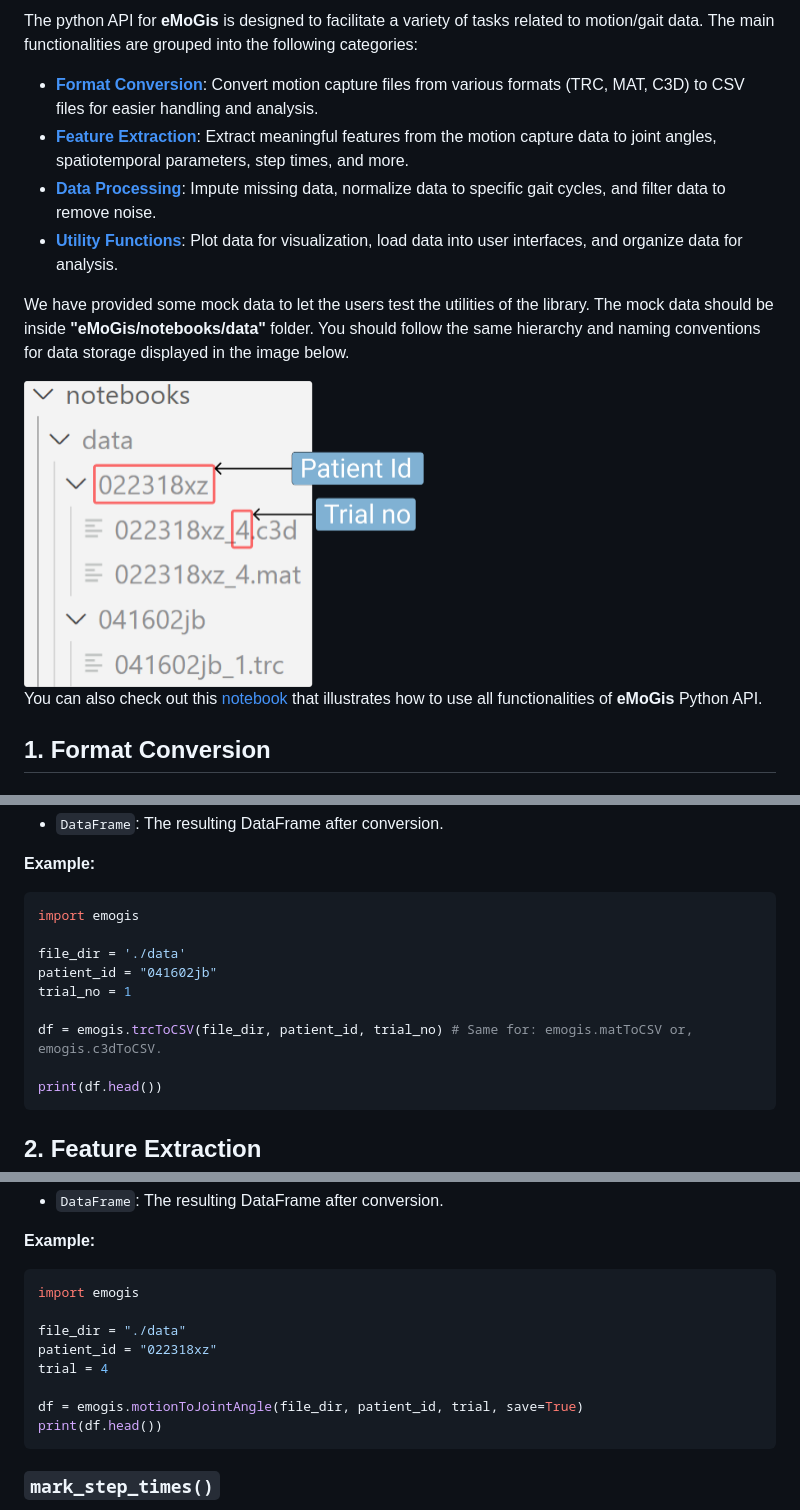
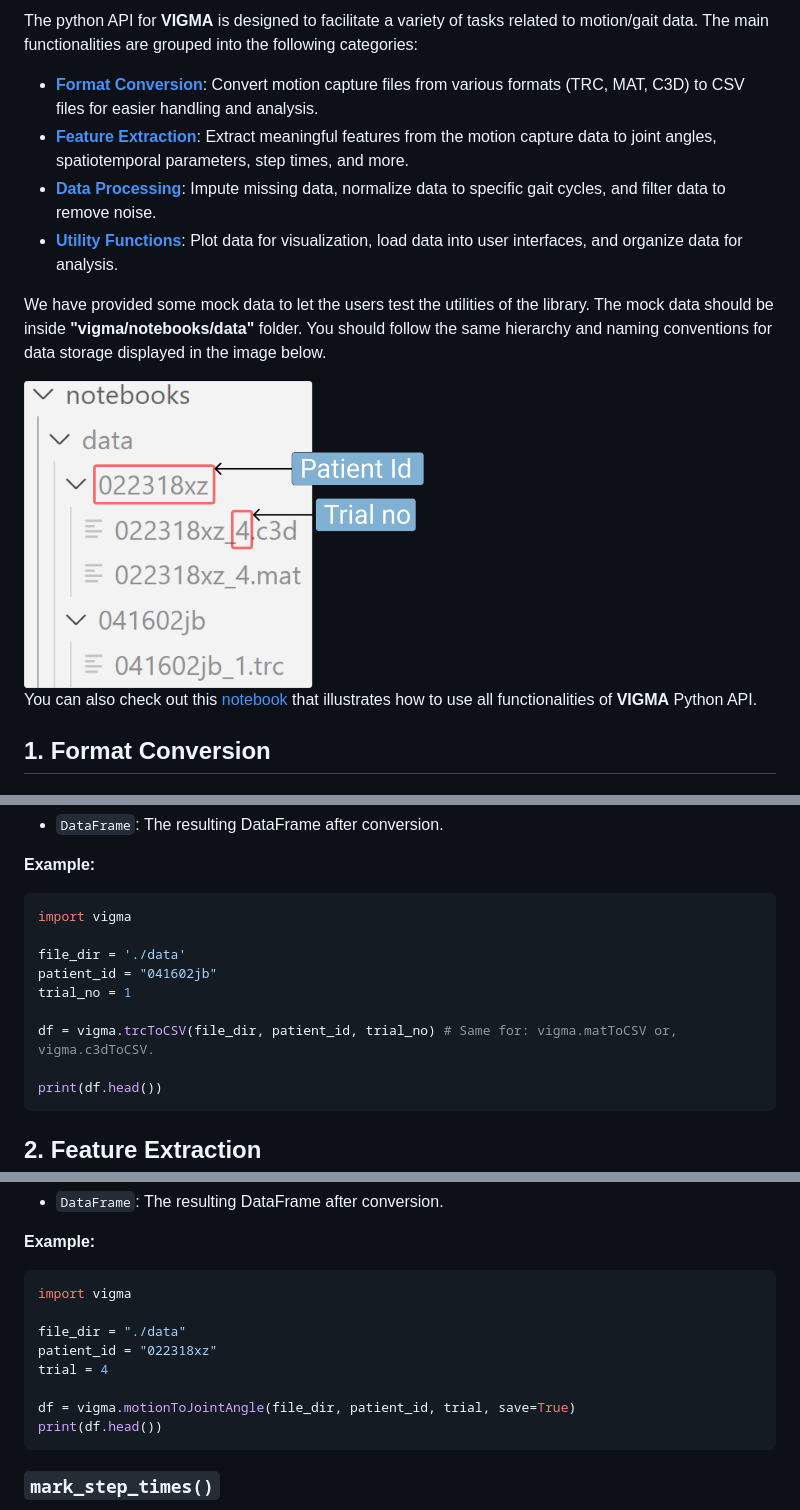
Before and after one commit to komar41/vigma, a Markdown page: notebooks/README.md, 3 parts joined by grey strips. Drawn GitHub-style.

````diff
--- a/notebooks/README.md
+++ b/notebooks/README.md
@@ -4,16 +4,16 @@
 
-The python API for **eMoGis** is designed to facilitate a variety of tasks related to motion/gait data. The main functionalities are grouped into the following categories:
+The python API for **VIGMA** is designed to facilitate a variety of tasks related to motion/gait data. The main functionalities are grouped into the following categories:
 
 - [**Format Conversion**](#format-conversion): Convert motion capture files from various formats (TRC, MAT, C3D) to CSV files for easier handling and analysis.
 - [**Feature Extraction**](#feature-extraction): Extract meaningful features from the motion capture data to joint angles, spatiotemporal parameters, step times, and more.
 - [**Data Processing**](#data-processing): Impute missing data, normalize data to specific gait cycles, and filter data to remove noise.
 - [**Utility Functions**](#utility-functions): Plot data for visualization, load data into user interfaces, and organize data for analysis.
 
-We have provided some mock data to let the users test the utilities of the library. The mock data should be inside **"eMoGis/notebooks/data"** folder. You should follow the same hierarchy and naming conventions for data storage displayed in the image below.
+We have provided some mock data to let the users test the utilities of the library. The mock data should be inside **"vigma/notebooks/data"** folder. You should follow the same hierarchy and naming conventions for data storage displayed in the image below.
 
 <img src="data-storage.png" width="400">
 
-You can also check out this [notebook](https://github.com/komar41/eMoGis/blob/main/notebooks/_tutorial.ipynb) that illustrates how to use all functionalities of **eMoGis** Python API.
+You can also check out this [notebook](https://github.com/komar41/vigma/blob/main/notebooks/_tutorial.ipynb) that illustrates how to use all functionalities of **VIGMA** Python API.
 
 <a name="format-conversion"></a>
 
@@ -38,13 +38,13 @@ You can also check out this [notebook](https://github.com/komar41/eMoGis/blob/ma
 **Example:**
 
 ```Python
-import emogis
+import vigma
 
 file_dir = './data'
 patient_id = "041602jb"
 trial_no = 1
 
-df = emogis.trcToCSV(file_dir, patient_id, trial_no) # Same for: emogis.matToCSV or, emogis.c3dToCSV.
+df = vigma.trcToCSV(file_dir, patient_id, trial_no) # Same for: vigma.matToCSV or, vigma.c3dToCSV.
 
 print(df.head())
 ```
@@ -71,13 +71,13 @@ print(df.head())
 **Example:**
 
 ```Python
-import emogis
+import vigma
 
 file_dir = "./data"
 patient_id = "022318xz"
 trial = 4
 
-df = emogis.motionToJointAngle(file_dir, patient_id, trial, save=True)
+df = vigma.motionToJointAngle(file_dir, patient_id, trial, save=True)
 print(df.head())
 ```
 
````
Also changed, not shown: other parts of notebooks/README.md (+27 -27 lines), data-storage.png.
